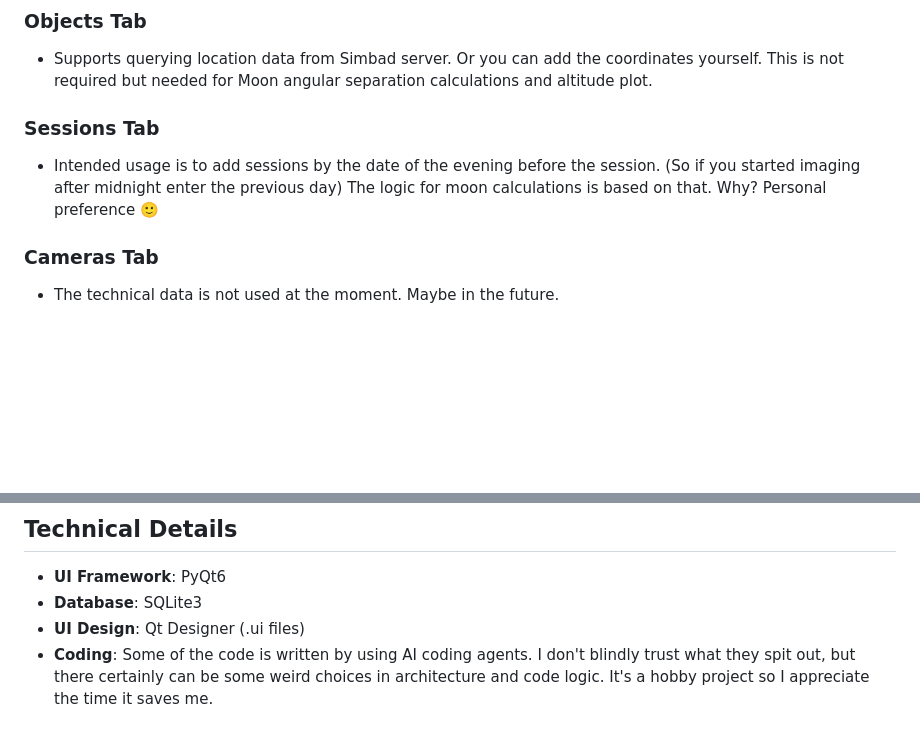
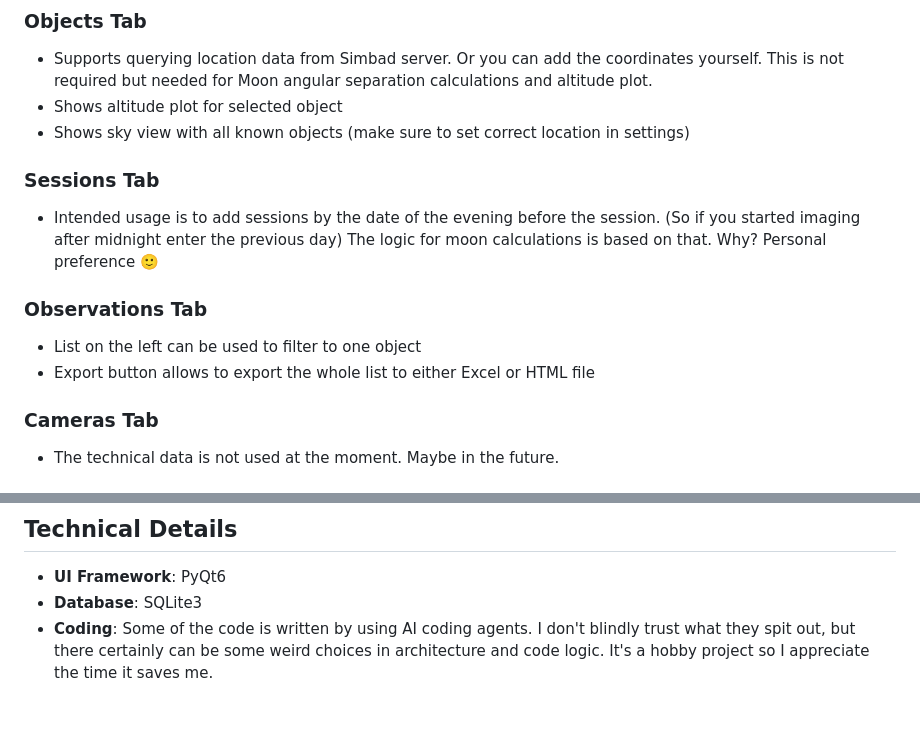
Before and after one commit to prookyon/MonoObsLog, a Markdown page: README.md, 2 parts joined by grey strips. Drawn GitHub-style; blank space fills up the shorter version.

```diff
--- a/README.md
+++ b/README.md
@@ -74,9 +74,15 @@ This avoids the console window.
 
 ### Objects Tab
 - Supports querying location data from Simbad server. Or you can add the coordinates yourself. This is not required but needed for Moon angular separation calculations and altitude plot.
+- Shows altitude plot for selected object
+- Shows sky view with all known objects (make sure to set correct location in settings)
 
 ### Sessions Tab
 - Intended usage is to add sessions by the date of the evening before the session. (So if you started imaging after midnight enter the previous day) The logic for moon calculations is based on that. Why? Personal preference 🙂
+
+### Observations Tab
+- List on the left can be used to filter to one object
+- Export button allows to export the whole list to either Excel or HTML file
 
 ### Cameras Tab
 - The technical data is not used at the moment. Maybe in the future.
@@ -91,5 +97,4 @@ This avoids the console window.
 
 - **UI Framework**: PyQt6
 - **Database**: SQLite3
-- **UI Design**: Qt Designer (.ui files)
 - **Coding**: Some of the code is written by using AI coding agents. I don't blindly trust what they spit out, but there certainly can be some weird choices in architecture and code logic. It's a hobby project so I appreciate the time it saves me.
```
